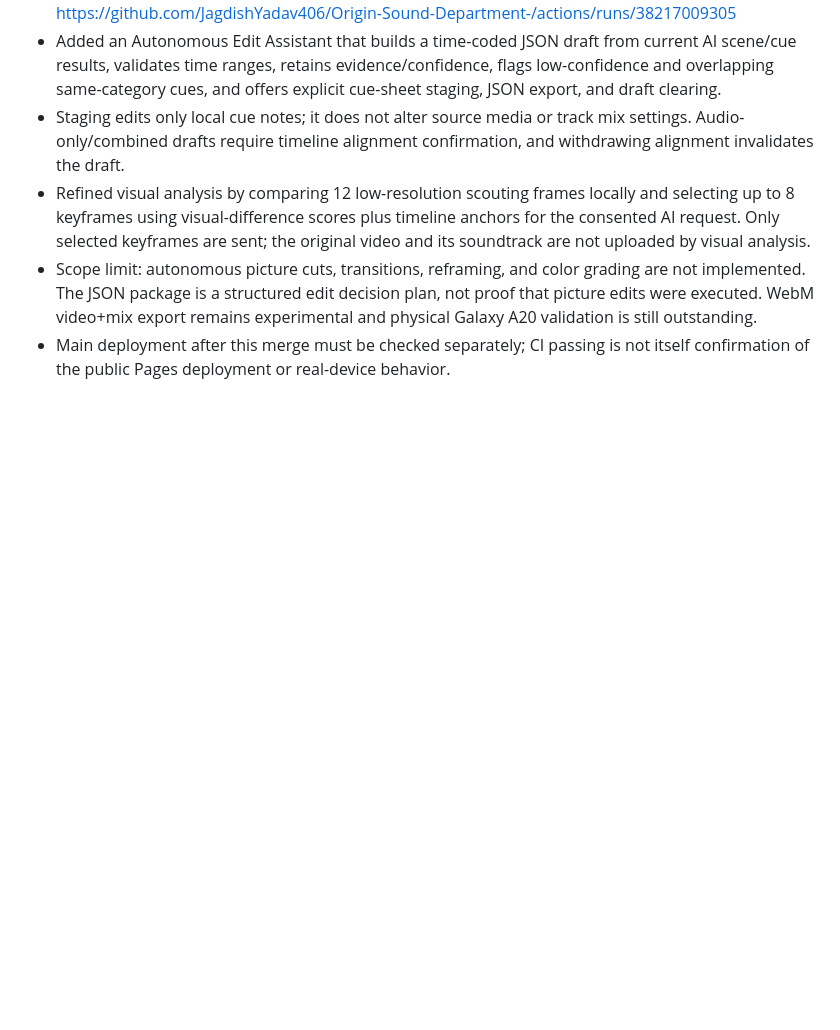
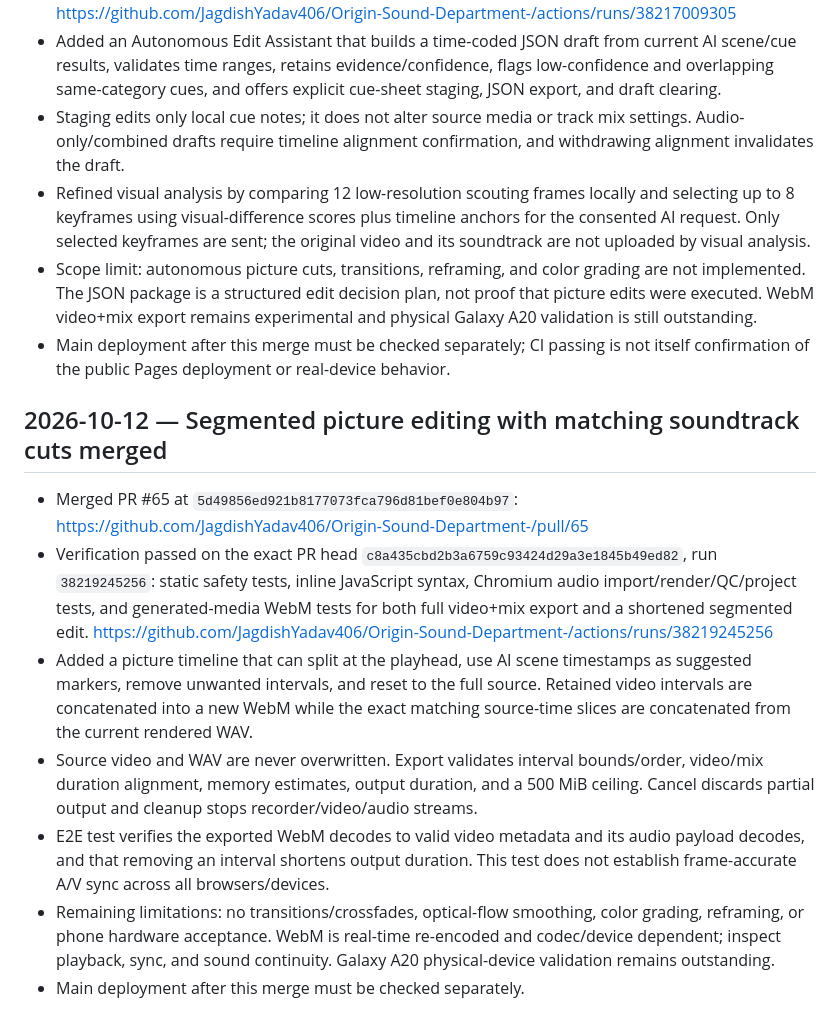
Before and after one commit to JagdishYadav406/Origin-Sound-Department-, a Markdown page: OSD_WEB_PROGRESS.md, the part around the change. GitHub-like rendering; blank space fills up the shorter version.

Commit message:
Record segmented picture editing checkpoint

```diff
--- a/OSD_WEB_PROGRESS.md
+++ b/OSD_WEB_PROGRESS.md
@@ -239,3 +239,14 @@
 - Refined visual analysis by comparing 12 low-resolution scouting frames locally and selecting up to 8 keyframes using visual-difference scores plus timeline anchors for the consented AI request. Only selected keyframes are sent; the original video and its soundtrack are not uploaded by visual analysis.
 - Scope limit: autonomous picture cuts, transitions, reframing, and color grading are not implemented. The JSON package is a structured edit decision plan, not proof that picture edits were executed. WebM video+mix export remains experimental and physical Galaxy A20 validation is still outstanding.
 - Main deployment after this merge must be checked separately; CI passing is not itself confirmation of the public Pages deployment or real-device behavior.
+
+
+## 2026-10-12 — Segmented picture editing with matching soundtrack cuts merged
+
+- Merged PR #65 at `5d49856ed921b8177073fca796d81bef0e804b97`: https://github.com/JagdishYadav406/Origin-Sound-Department-/pull/65
+- Verification passed on the exact PR head `c8a435cbd2b3a6759c93424d29a3e1845b49ed82`, run `38219245256`: static safety tests, inline JavaScript syntax, Chromium audio import/render/QC/project tests, and generated-media WebM tests for both full video+mix export and a shortened segmented edit. https://github.com/JagdishYadav406/Origin-Sound-Department-/actions/runs/38219245256
+- Added a picture timeline that can split at the playhead, use AI scene timestamps as suggested markers, remove unwanted intervals, and reset to the full source. Retained video intervals are concatenated into a new WebM while the exact matching source-time slices are concatenated from the current rendered WAV.
+- Source video and WAV are never overwritten. Export validates interval bounds/order, video/mix duration alignment, memory estimates, output duration, and a 500 MiB ceiling. Cancel discards partial output and cleanup stops recorder/video/audio streams.
+- E2E test verifies the exported WebM decodes to valid video metadata and its audio payload decodes, and that removing an interval shortens output duration. This test does not establish frame-accurate A/V sync across all browsers/devices.
+- Remaining limitations: no transitions/crossfades, optical-flow smoothing, color grading, reframing, or phone hardware acceptance. WebM is real-time re-encoded and codec/device dependent; inspect playback, sync, and sound continuity. Galaxy A20 physical-device validation remains outstanding.
+- Main deployment after this merge must be checked separately.
```
